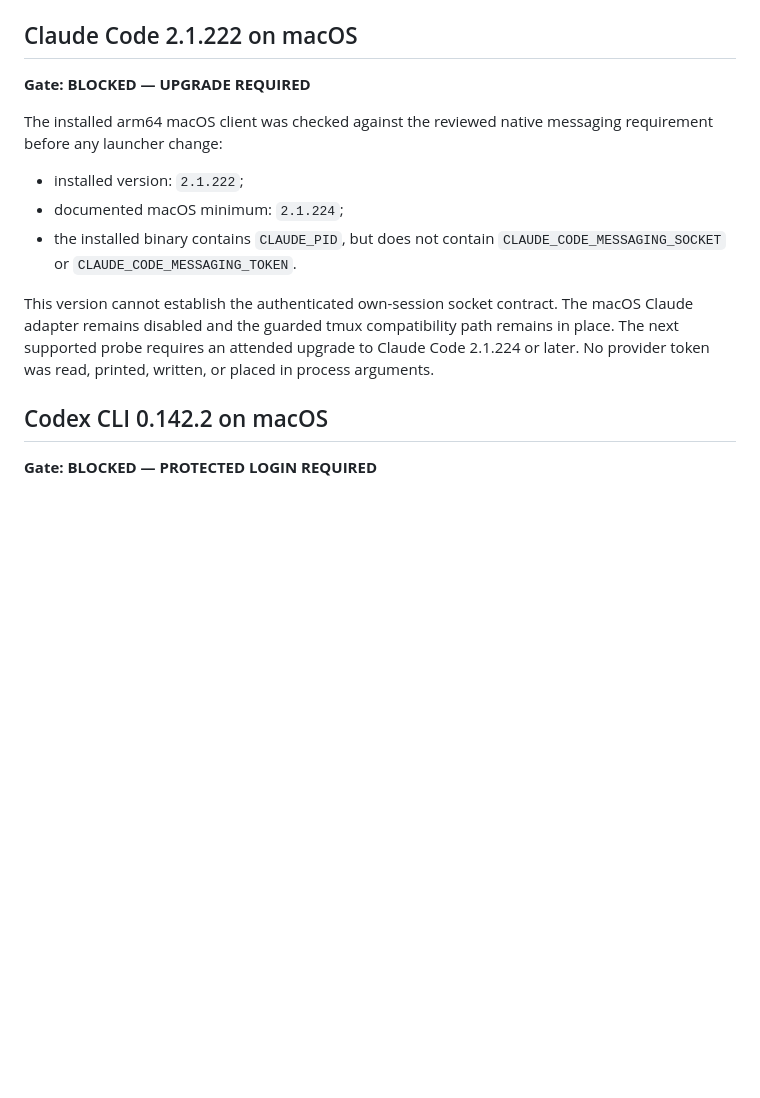
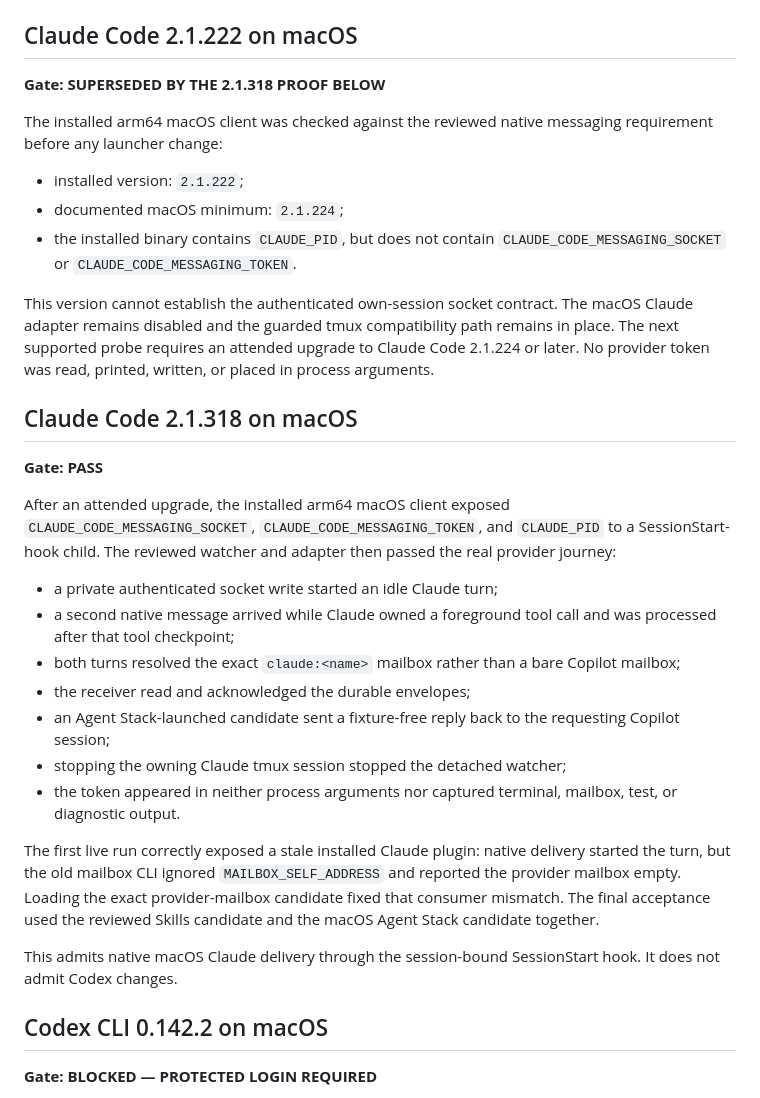
Before and after one commit to dfrysinger/skills, a Markdown page: design/provider-native-cross-client-mailbox-probes.md, the part around the change. Rendered like a GitHub page; blank space fills up the shorter version.

Commit message:
Record successful macOS Claude probe
Co-authored-by: Copilot <223556219+Copilot@users.noreply.github.com>

Copilot-Session: e926f7bf-0a7e-471d-95a4-e8098c75bdfb

```diff
--- a/design/provider-native-cross-client-mailbox-probes.md
+++ b/design/provider-native-cross-client-mailbox-probes.md
@@ -102,7 +102,7 @@ The corrected contract is admitted:
 
 ## Claude Code 2.1.222 on macOS
 
-**Gate: BLOCKED — UPGRADE REQUIRED**
+**Gate: SUPERSEDED BY THE 2.1.318 PROOF BELOW**
 
 The installed arm64 macOS client was checked against the reviewed native
 messaging requirement before any launcher change:
@@ -117,6 +117,37 @@ The macOS Claude adapter remains disabled and the guarded tmux compatibility
 path remains in place. The next supported probe requires an attended upgrade
 to Claude Code 2.1.224 or later. No provider token was read, printed, written,
 or placed in process arguments.
+
+## Claude Code 2.1.318 on macOS
+
+**Gate: PASS**
+
+After an attended upgrade, the installed arm64 macOS client exposed
+`CLAUDE_CODE_MESSAGING_SOCKET`, `CLAUDE_CODE_MESSAGING_TOKEN`, and
+`CLAUDE_PID` to a SessionStart-hook child. The reviewed watcher and adapter
+then passed the real provider journey:
+
+- a private authenticated socket write started an idle Claude turn;
+- a second native message arrived while Claude owned a foreground tool call
+  and was processed after that tool checkpoint;
+- both turns resolved the exact `claude:<name>` mailbox rather than a bare
+  Copilot mailbox;
+- the receiver read and acknowledged the durable envelopes;
+- an Agent Stack-launched candidate sent a fixture-free reply back to the
+  requesting Copilot session;
+- stopping the owning Claude tmux session stopped the detached watcher;
+- the token appeared in neither process arguments nor captured terminal,
+  mailbox, test, or diagnostic output.
+
+The first live run correctly exposed a stale installed Claude plugin: native
+delivery started the turn, but the old mailbox CLI ignored
+`MAILBOX_SELF_ADDRESS` and reported the provider mailbox empty. Loading the
+exact provider-mailbox candidate fixed that consumer mismatch. The final
+acceptance used the reviewed Skills candidate and the macOS Agent Stack
+candidate together.
+
+This admits native macOS Claude delivery through the session-bound
+SessionStart hook. It does not admit Codex changes.
 
 ## Codex CLI 0.142.2 on macOS
 
```
